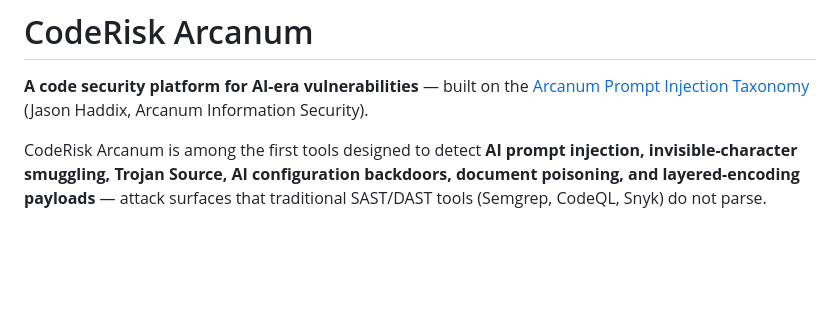
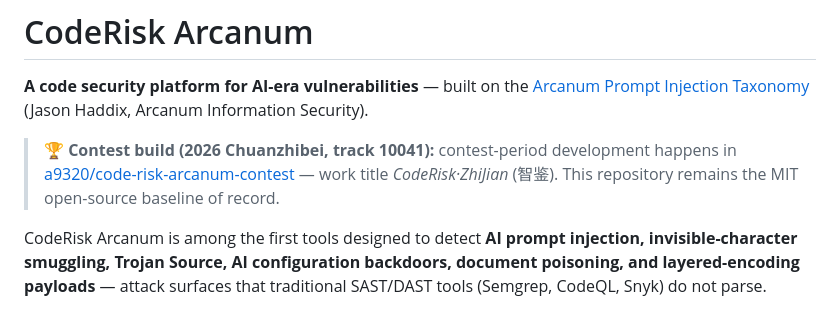
Before and after one commit to a9320/arcanum-spark, a Markdown page: README.md, the part around the change. Drawn GitHub-style; blank space fills up the shorter version.

Commit message:
docs(readme): point to contest working repo (2026 Chuanzhibei track 10041, CodeRisk-ZhiJian)

```diff
--- a/README.md
+++ b/README.md
@@ -6,6 +6,8 @@ deployspec:
 # CodeRisk Arcanum
 
 **A code security platform for AI-era vulnerabilities** — built on the [Arcanum Prompt Injection Taxonomy](https://arcanum-sec.com/pitax) (Jason Haddix, Arcanum Information Security).
+
+> 🏆 **Contest build (2026 Chuanzhibei, track 10041):** contest-period development happens in [a9320/code-risk-arcanum-contest](https://github.com/a9320/code-risk-arcanum-contest) — work title *CodeRisk·ZhiJian* (智鉴). This repository remains the MIT open-source baseline of record.
 
 CodeRisk Arcanum is among the first tools designed to detect **AI prompt injection, invisible-character smuggling, Trojan Source, AI configuration backdoors, document poisoning, and layered-encoding payloads** — attack surfaces that traditional SAST/DAST tools (Semgrep, CodeQL, Snyk) do not parse.
 
```
